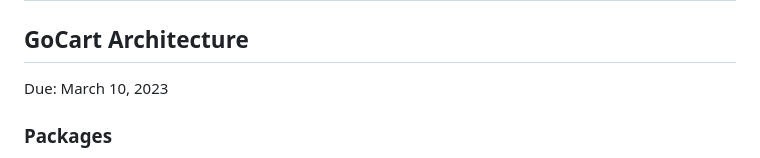
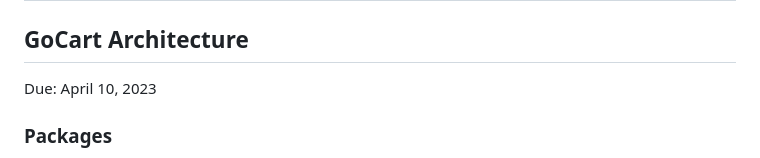
Before and after one commit to timonchen/GoCart, a Markdown page: ARCHITECTURE.md, the part around the change. Drawn GitHub-style.

```diff
--- a/ARCHITECTURE.md
+++ b/ARCHITECTURE.md
@@ -1,6 +1,6 @@
 # COMP3350 G06 Iteration 3
 ## GoCart Architecture
-Due: March 10, 2023
+Due: April 10, 2023
 
 ### Packages
 * Application
```
